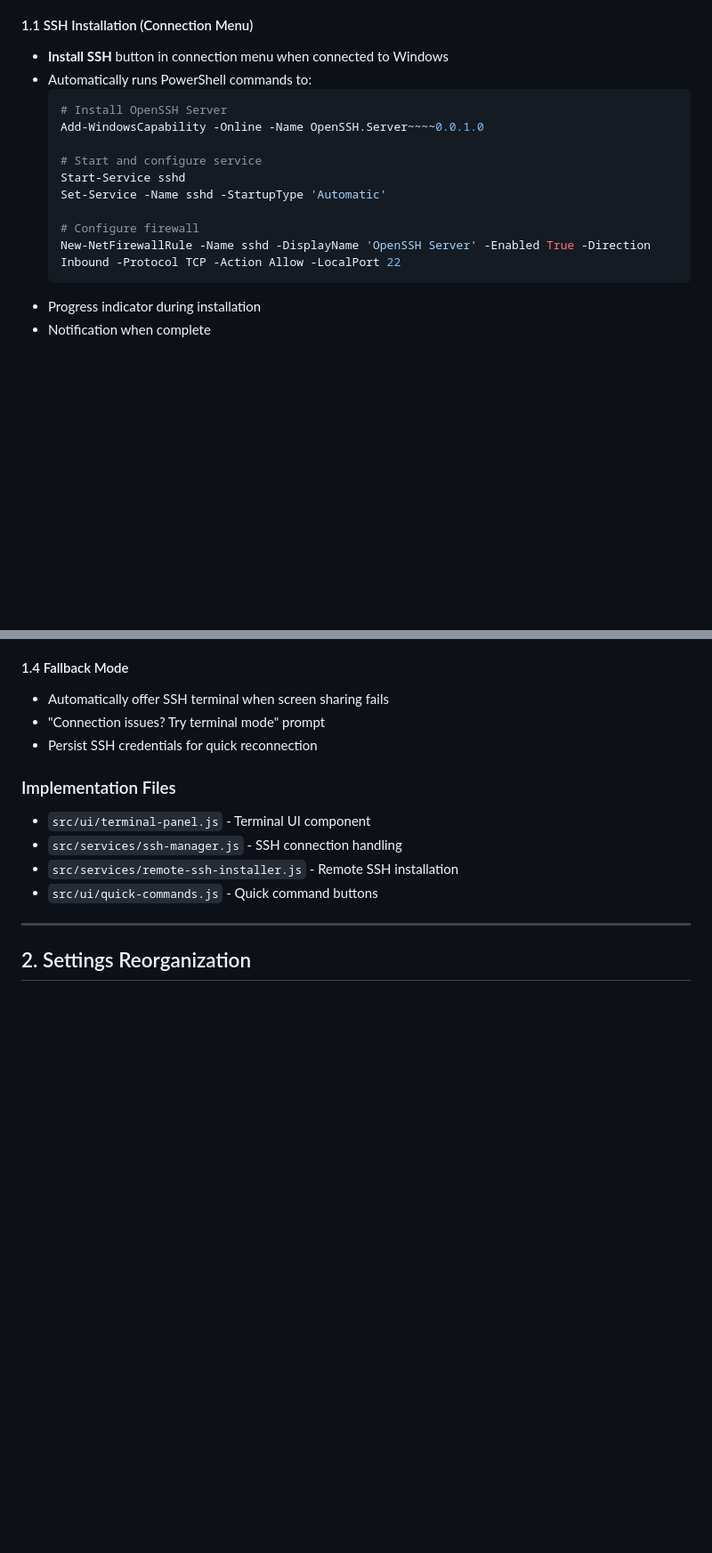
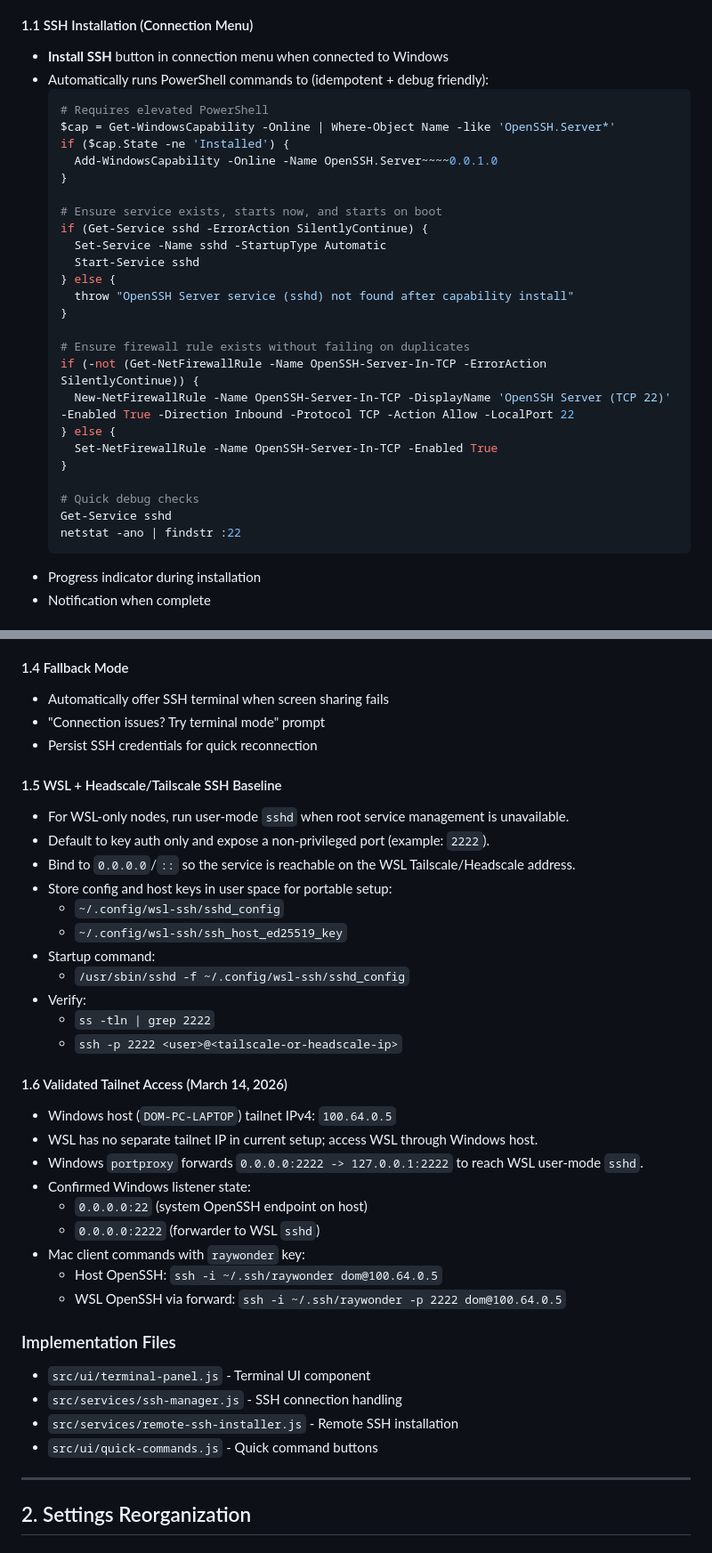
Before and after one commit to Raywonder/openlink, a Markdown page: docs/v1.6.0-roadmap.md, 2 parts joined by grey strips. Shown at 89% size. GitHub-like rendering; blank space fills up the shorter version.

Commit message:
docs: add validated tailnet SSH endpoints for Mac access

````diff
--- a/docs/v1.6.0-roadmap.md
+++ b/docs/v1.6.0-roadmap.md
@@ -182,17 +182,32 @@ Add ability to install and configure OpenSSH on remote Windows machines directly
 
 #### 1.1 SSH Installation (Connection Menu)
 - **Install SSH** button in connection menu when connected to Windows
-- Automatically runs PowerShell commands to:
+- Automatically runs PowerShell commands to (idempotent + debug friendly):
   ```powershell
-  # Install OpenSSH Server
-  Add-WindowsCapability -Online -Name OpenSSH.Server~~~~0.0.1.0
+  # Requires elevated PowerShell
+  $cap = Get-WindowsCapability -Online | Where-Object Name -like 'OpenSSH.Server*'
+  if ($cap.State -ne 'Installed') {
+    Add-WindowsCapability -Online -Name OpenSSH.Server~~~~0.0.1.0
+  }
 
-  # Start and configure service
-  Start-Service sshd
-  Set-Service -Name sshd -StartupType 'Automatic'
+  # Ensure service exists, starts now, and starts on boot
+  if (Get-Service sshd -ErrorAction SilentlyContinue) {
+    Set-Service -Name sshd -StartupType Automatic
+    Start-Service sshd
+  } else {
+    throw "OpenSSH Server service (sshd) not found after capability install"
+  }
 
-  # Configure firewall
-  New-NetFirewallRule -Name sshd -DisplayName 'OpenSSH Server' -Enabled True -Direction Inbound -Protocol TCP -Action Allow -LocalPort 22
+  # Ensure firewall rule exists without failing on duplicates
+  if (-not (Get-NetFirewallRule -Name OpenSSH-Server-In-TCP -ErrorAction SilentlyContinue)) {
+    New-NetFirewallRule -Name OpenSSH-Server-In-TCP -DisplayName 'OpenSSH Server (TCP 22)' -Enabled True -Direction Inbound -Protocol TCP -Action Allow -LocalPort 22
+  } else {
+    Set-NetFirewallRule -Name OpenSSH-Server-In-TCP -Enabled True
+  }
+
+  # Quick debug checks
+  Get-Service sshd
+  netstat -ano | findstr :22
   ```
 - Progress indicator during installation
 - Notification when complete
@@ -217,6 +232,30 @@ Popular commands available with button press:
 - Automatically offer SSH terminal when screen sharing fails
 - "Connection issues? Try terminal mode" prompt
 - Persist SSH credentials for quick reconnection
+
+#### 1.5 WSL + Headscale/Tailscale SSH Baseline
+- For WSL-only nodes, run user-mode `sshd` when root service management is unavailable.
+- Default to key auth only and expose a non-privileged port (example: `2222`).
+- Bind to `0.0.0.0`/`::` so the service is reachable on the WSL Tailscale/Headscale address.
+- Store config and host keys in user space for portable setup:
+  - `~/.config/wsl-ssh/sshd_config`
+  - `~/.config/wsl-ssh/ssh_host_ed25519_key`
+- Startup command:
+  - `/usr/sbin/sshd -f ~/.config/wsl-ssh/sshd_config`
+- Verify:
+  - `ss -tln | grep 2222`
+  - `ssh -p 2222 <user>@<tailscale-or-headscale-ip>`
+
+#### 1.6 Validated Tailnet Access (March 14, 2026)
+- Windows host (`DOM-PC-LAPTOP`) tailnet IPv4: `100.64.0.5`
+- WSL has no separate tailnet IP in current setup; access WSL through Windows host.
+- Windows `portproxy` forwards `0.0.0.0:2222 -> 127.0.0.1:2222` to reach WSL user-mode `sshd`.
+- Confirmed Windows listener state:
+  - `0.0.0.0:22` (system OpenSSH endpoint on host)
+  - `0.0.0.0:2222` (forwarder to WSL `sshd`)
+- Mac client commands with `raywonder` key:
+  - Host OpenSSH: `ssh -i ~/.ssh/raywonder dom@100.64.0.5`
+  - WSL OpenSSH via forward: `ssh -i ~/.ssh/raywonder -p 2222 dom@100.64.0.5`
 
 ### Implementation Files
 - `src/ui/terminal-panel.js` - Terminal UI component
````
